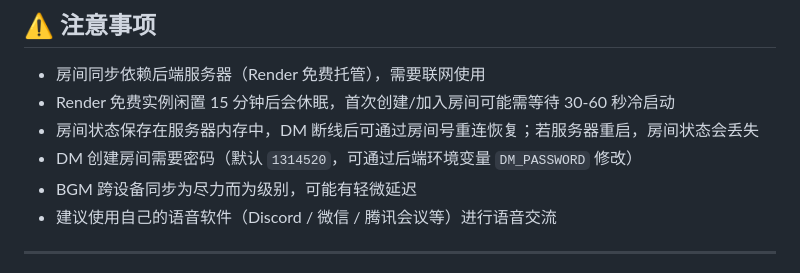
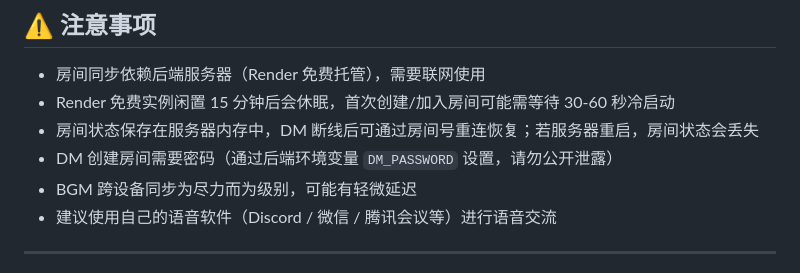
Before and after one commit to genevachoalan-tech/stranger-murder-mystery, a Markdown page: README.md, the part around the change. Drawn GitHub-style.

Commit message:
README：移除明文 DM 密码，改为仅说明通过环境变量设置

```diff
--- a/README.md
+++ b/README.md
@@ -112,7 +112,7 @@
 - 房间同步依赖后端服务器（Render 免费托管），需要联网使用
 - Render 免费实例闲置 15 分钟后会休眠，首次创建/加入房间可能需等待 30-60 秒冷启动
 - 房间状态保存在服务器内存中，DM 断线后可通过房间号重连恢复；若服务器重启，房间状态会丢失
-- DM 创建房间需要密码（默认 `1314520`，可通过后端环境变量 `DM_PASSWORD` 修改）
+- DM 创建房间需要密码（通过后端环境变量 `DM_PASSWORD` 设置，请勿公开泄露）
 - BGM 跨设备同步为尽力而为级别，可能有轻微延迟
 - 建议使用自己的语音软件（Discord / 微信 / 腾讯会议等）进行语音交流
 
```
